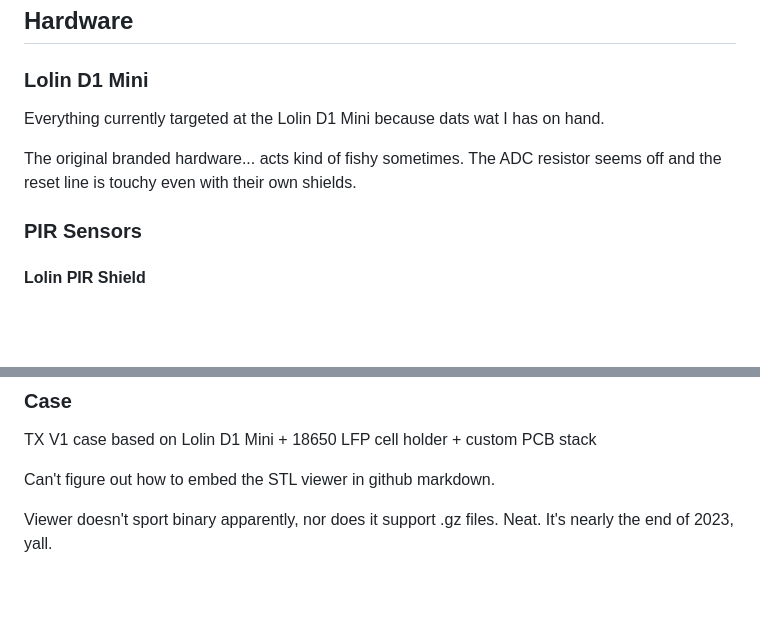
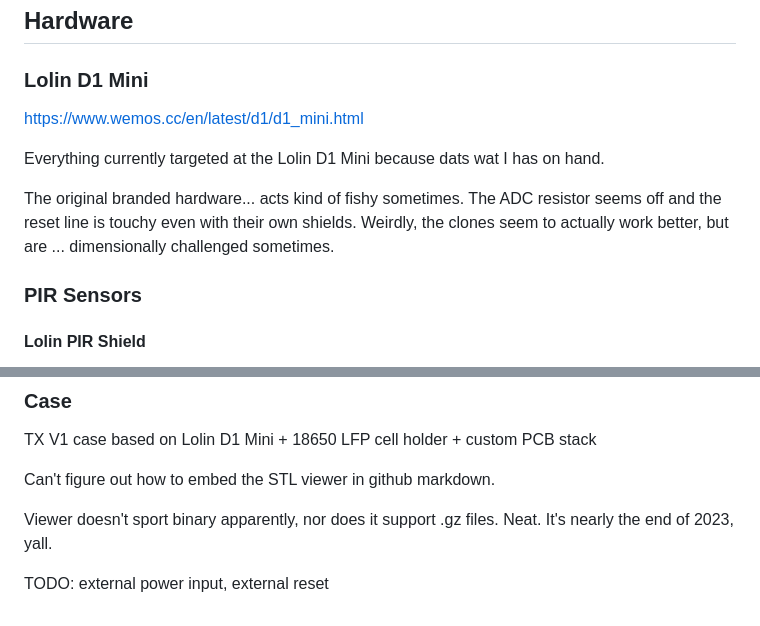
Before and after one commit to goatzillax/esp8266_pir_now, a Markdown page: README.md, 2 parts joined by grey strips. Drawn GitHub-style; blank space fills up the shorter version.

Commit message:
Update README.md
couple moar tweakz

```diff
--- a/README.md
+++ b/README.md
@@ -35,9 +35,11 @@ TODO:  actual hardware RTC module or someting like a web client to set time
 
 ### Lolin D1 Mini
 
+https://www.wemos.cc/en/latest/d1/d1_mini.html
+
 Everything currently targeted at the Lolin D1 Mini because dats wat I has on hand.
 
-The original branded hardware...  acts kind of fishy sometimes.  The ADC resistor seems off and the reset line is touchy even with their own shields.
+The original branded hardware...  acts kind of fishy sometimes.  The ADC resistor seems off and the reset line is touchy even with their own shields.  Weirdly, the clones seem to actually work better, but are ... dimensionally challenged sometimes.
 
 ### PIR Sensors
 
@@ -101,3 +103,5 @@ TX V1 case based on Lolin D1 Mini + 18650 LFP cell holder + custom PCB stack
 Can't figure out how to embed the STL viewer in github markdown.
 
 Viewer doesn't sport binary apparently, nor does it support .gz files.  Neat.  It's nearly the end of 2023, yall.
+
+TODO:  external power input, external reset
```
